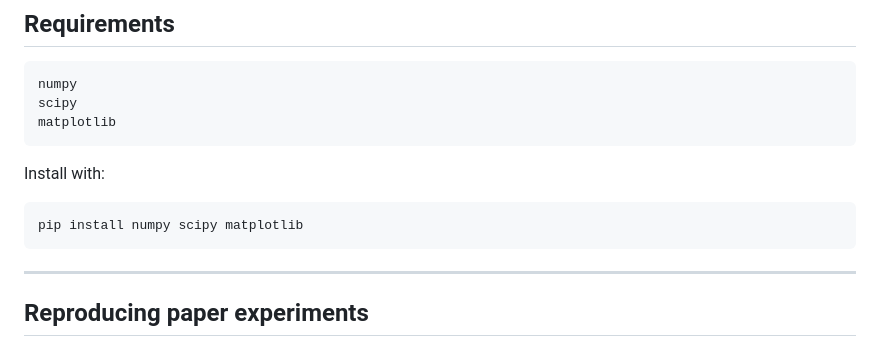
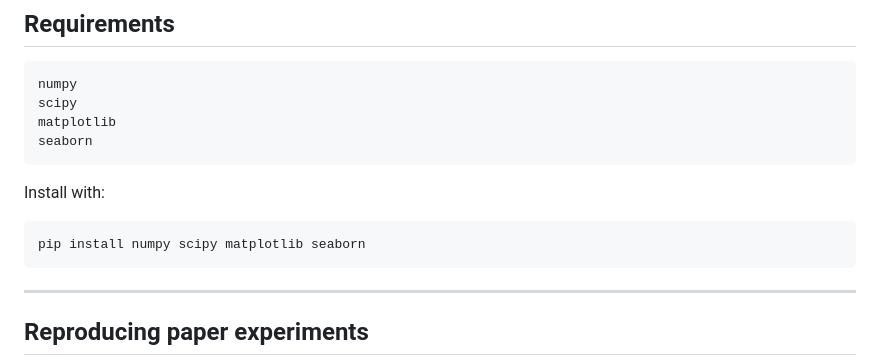
Before and after one commit to bobyu-2001/HJA-Ranking, a Markdown page: readme.md, the part around the change. Drawn GitHub-style.

Commit message:
Add seaborn to installation instructions

````diff
--- a/readme.md
+++ b/readme.md
@@ -79,12 +79,13 @@ A Jupyter notebook that generates all camera-ready figures in the paper. It load
 numpy
 scipy
 matplotlib
+seaborn
 ```
 
 Install with:
 
 ```bash
-pip install numpy scipy matplotlib
+pip install numpy scipy matplotlib seaborn
 ```
 
 ---
````
